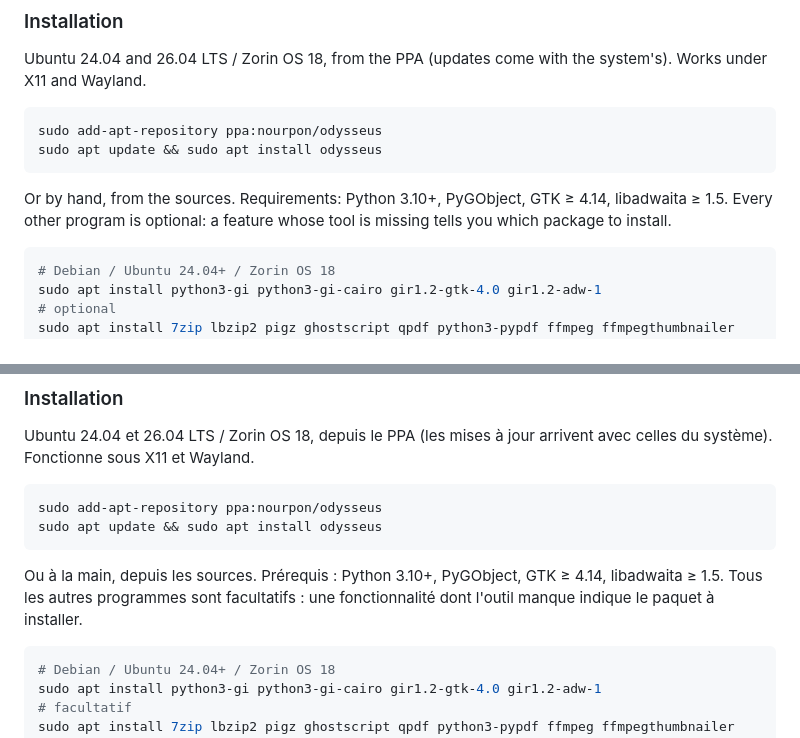
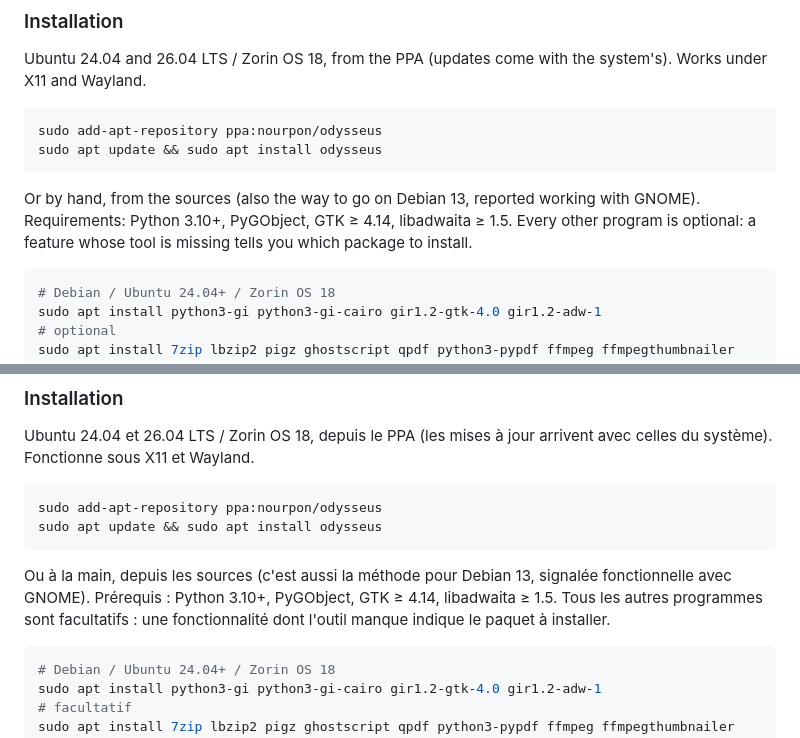
Before and after one commit to ToFpon/Odysseus, a Markdown page: README.md, 2 parts joined by grey strips. Rendered like a GitHub page.

Commit message:
README : Debian 13 (GNOME) signalé fonctionnel avec install.sh
Co-Authored-By: Claude Opus 5.5 <noreply@anthropic.com>
Claude-Session: https://claude.ai/code/session_01DLrkgZZZBUMYUUihuPcv9t

````diff
--- a/README.md
+++ b/README.md
@@ -106,7 +106,7 @@ sudo add-apt-repository ppa:nourpon/odysseus
 sudo apt update && sudo apt install odysseus
 ```
 
-Or by hand, from the sources. Requirements: Python 3.10+, PyGObject, GTK ≥ 4.14, libadwaita ≥ 1.5. Every other program is optional: a feature whose tool is missing tells you which package to install.
+Or by hand, from the sources (also the way to go on Debian 13, reported working with GNOME). Requirements: Python 3.10+, PyGObject, GTK ≥ 4.14, libadwaita ≥ 1.5. Every other program is optional: a feature whose tool is missing tells you which package to install.
 
 ```sh
 # Debian / Ubuntu 24.04+ / Zorin OS 18
@@ -240,7 +240,7 @@ sudo add-apt-repository ppa:nourpon/odysseus
 sudo apt update && sudo apt install odysseus
 ```
 
-Ou à la main, depuis les sources. Prérequis : Python 3.10+, PyGObject, GTK ≥ 4.14, libadwaita ≥ 1.5. Tous les autres programmes sont facultatifs : une fonctionnalité dont l'outil manque indique le paquet à installer.
+Ou à la main, depuis les sources (c'est aussi la méthode pour Debian 13, signalée fonctionnelle avec GNOME). Prérequis : Python 3.10+, PyGObject, GTK ≥ 4.14, libadwaita ≥ 1.5. Tous les autres programmes sont facultatifs : une fonctionnalité dont l'outil manque indique le paquet à installer.
 
 ```sh
 # Debian / Ubuntu 24.04+ / Zorin OS 18
````
Also changed, not shown: CLAUDE.md (+2 -0 lines).
